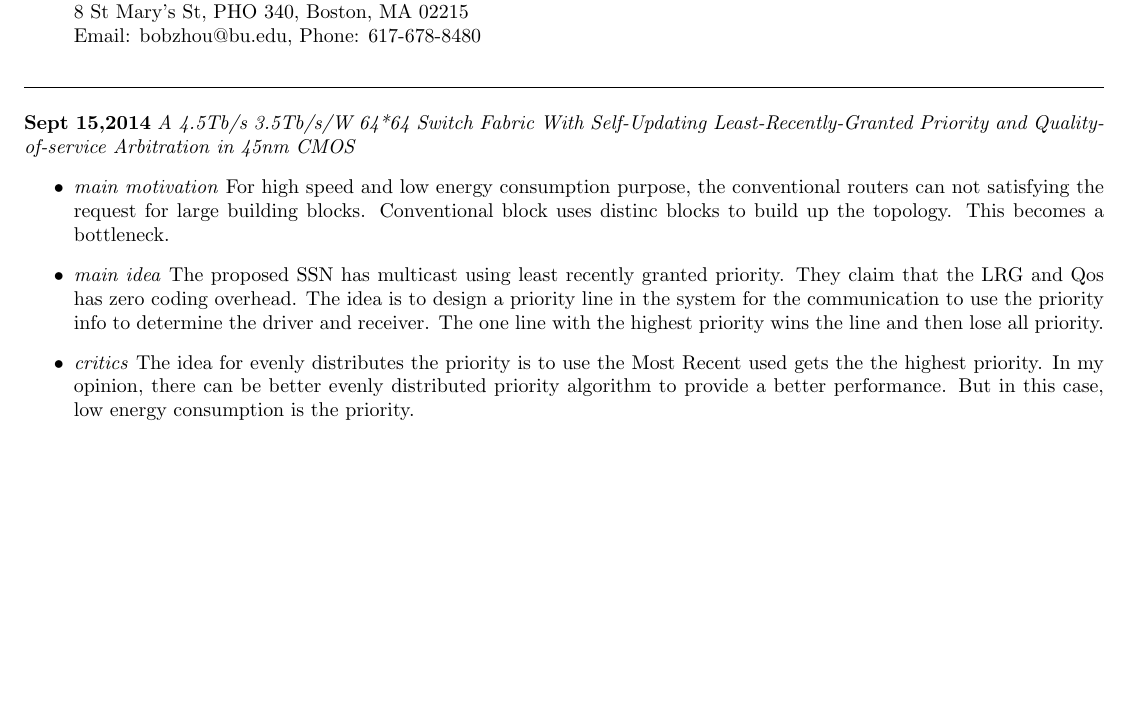
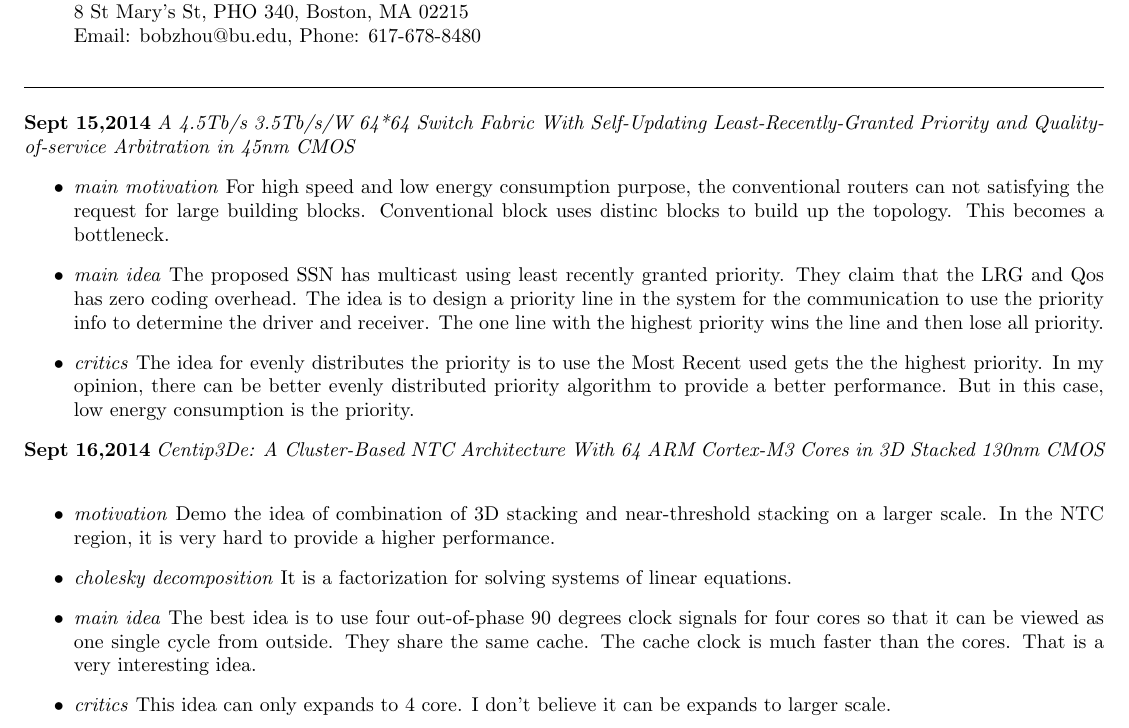
Before and after one commit to byzhou/research_notes, a LaTeX document (week3_fall.tex): part of the page, cut so that both start at the same text, the shorter picture padded with empty space. Compiled offline with pdfLaTeX.

Commit message:
AUTOCOMMIT on Tue Sep 16 11:14:00 EDT 2014

```diff
--- a/week3_fall.tex
+++ b/week3_fall.tex
@@ -33,4 +33,21 @@
             the highest priority. In my opinion, there can be better evenly distributed priority algorithm to provide a
             better performance. But in this case, low energy consumption is the priority.
         \end{itemize}
+
+\noindent \textbf{Sept 16,2014}
+\textit{Centip3De: A Cluster-Based NTC Architecture With 64 ARM Cortex-M3 Cores in 3D Stacked 130nm CMOS }
+\indent     \begin{itemize}
+
+            \item \textit{motivation} Demo the idea of combination of 3D stacking and near-threshold stacking on a larger
+            scale. In the NTC region, it is very hard to provide a higher performance.
+
+            \item \textit{cholesky decomposition} It is a factorization for solving systems of linear equations.
+
+            \item \textit{main idea} The best idea is to use four out-of-phase 90 degrees clock signals for four cores so
+            that it can be viewed as one single cycle from outside. They share the same cache.
+            The cache clock is much faster than the cores. That is a very interesting idea.
+
+            \item \textit{critics} This idea can only expands to 4 core. I don't believe it can be expands to larger scale.
+        \end{itemize}
+
 \end{document}
```
